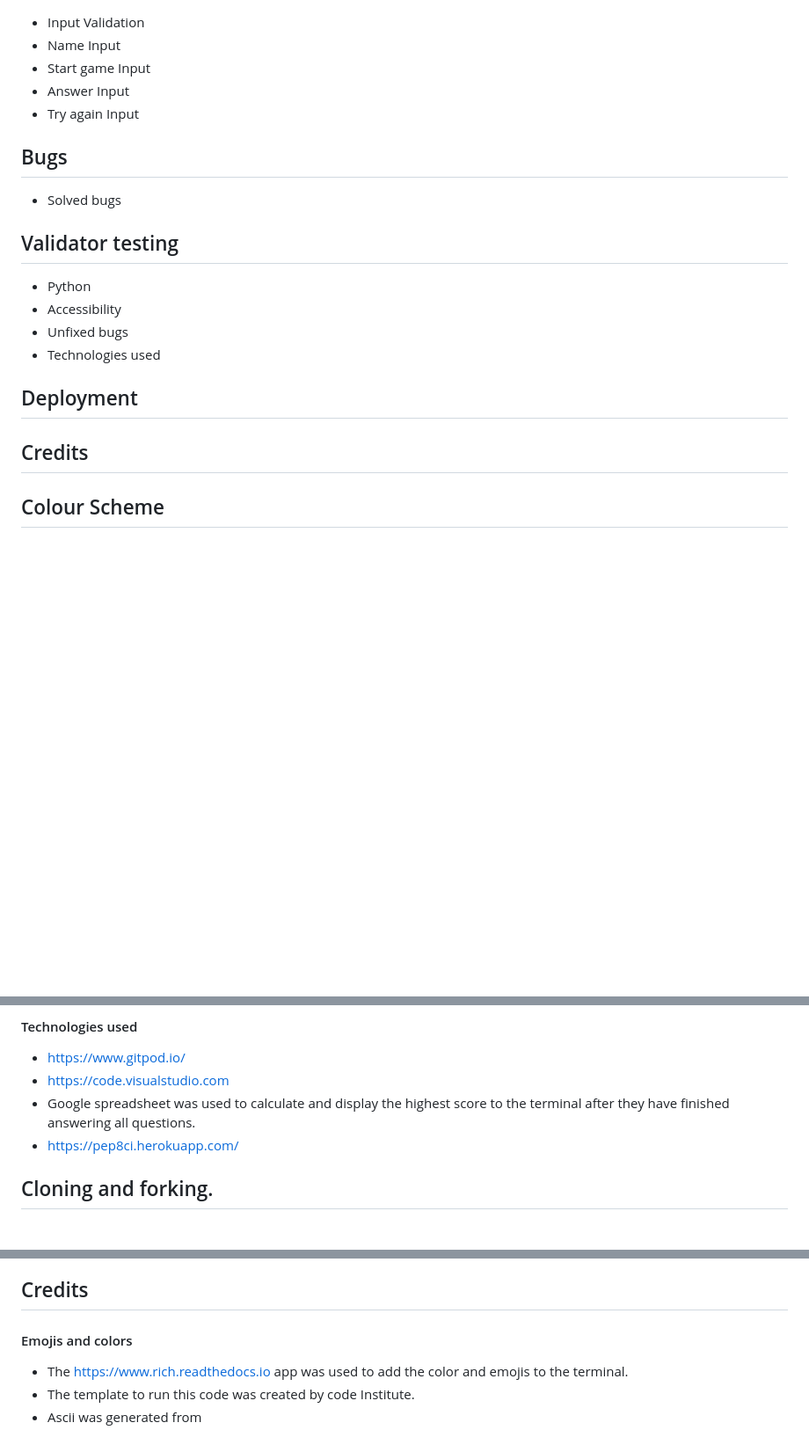
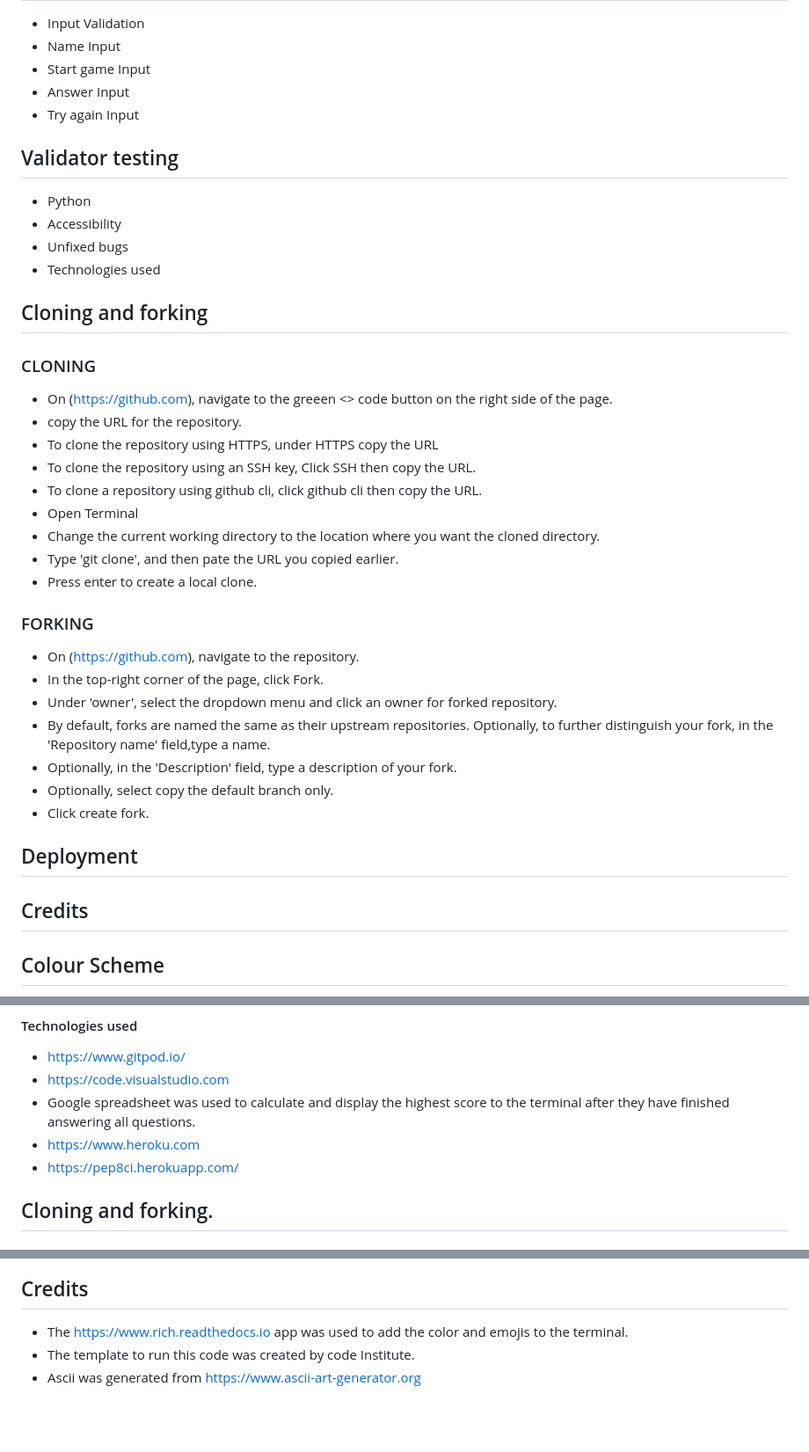
Before and after one commit to Oluwapelumi99/BMW_Trivia, a Markdown page: README.md, 3 parts joined by grey strips. Shown at 88% size. Rendered like a GitHub page; blank space fills up the shorter version.

Commit message:
Add the cloning and forking details to the README.md

```diff
--- a/README.md
+++ b/README.md
@@ -20,21 +20,36 @@
 - Answer Input
 - Try again Input
 
-## Bugs
-
-- Solved bugs
-
 ## Validator testing
 - Python
 - Accessibility
 - Unfixed bugs
 - Technologies used
 
+## Cloning and forking
+
+### CLONING
+- On (https://github.com), navigate to the greeen <> code button on the right side of the page.
+- copy the URL for the repository.
+- To clone the repository using HTTPS, under HTTPS copy the URL
+- To clone the repository using an SSH key, Click SSH then copy the URL.
+- To clone a repository using github cli, click github cli then copy the URL.
+- Open Terminal
+- Change the current working directory to the location where you want the cloned directory.
+- Type 'git clone', and then pate the URL you copied earlier.
+- Press enter to create a local clone.
+
+### FORKING
+- On (https://github.com), navigate to the repository.
+- In the top-right corner of the page, click Fork.
+- Under 'owner', select the dropdown menu and click an owner for forked repository.
+- By default, forks are named the same as their upstream repositories. Optionally, to further distinguish your fork, in the 'Repository name' field,type a name.
+- Optionally, in the 'Description' field, type a description of your fork.
+- Optionally, select copy the default branch only.
+- Click create fork.
 ## Deployment
 
 ## Credits
-
-
 
 ## Colour Scheme
 - Some of the color of the text that comes up on the terminal has been changed to bold blue and bold white . The bold blue texts will be noticed when an answer is chosen. The bold blue texts have been used to highlight the comments which are the full answers to the question.
@@ -165,6 +180,7 @@ d3716040-0e89-4a99-a8ad-a129b079c691">
 - https://www.gitpod.io/
 - https://code.visualstudio.com
 - Google spreadsheet was used to calculate and display the highest score to the terminal after they have finished answering all questions.
+- https://www.heroku.com
 - https://pep8ci.herokuapp.com/
 
 ## Cloning and forking.
@@ -191,7 +207,6 @@ d3716040-0e89-4a99-a8ad-a129b079c691">
 - After app has been succesfully deployed, a message comes up and there is a button called 'VIEW' which takes you to the terminal to run your code.
 
 ## Credits
-#### Emojis and colors
 - The https://www.rich.readthedocs.io app was used to add the color and emojis to the terminal.
 - The template to run this code was created by code Institute.
-- Ascii was generated from
+- Ascii was generated from https://www.ascii-art-generator.org
```
